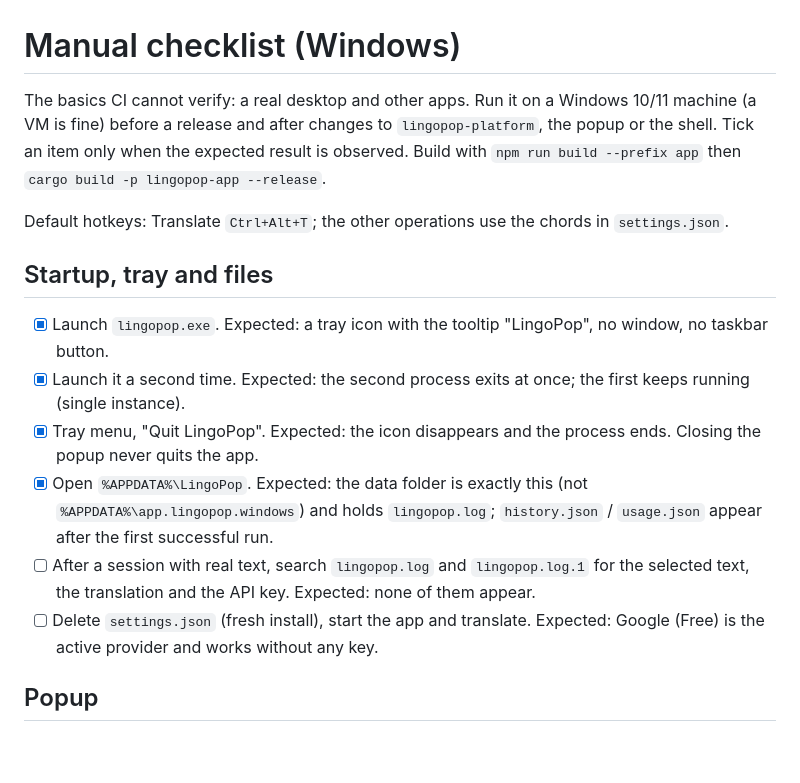
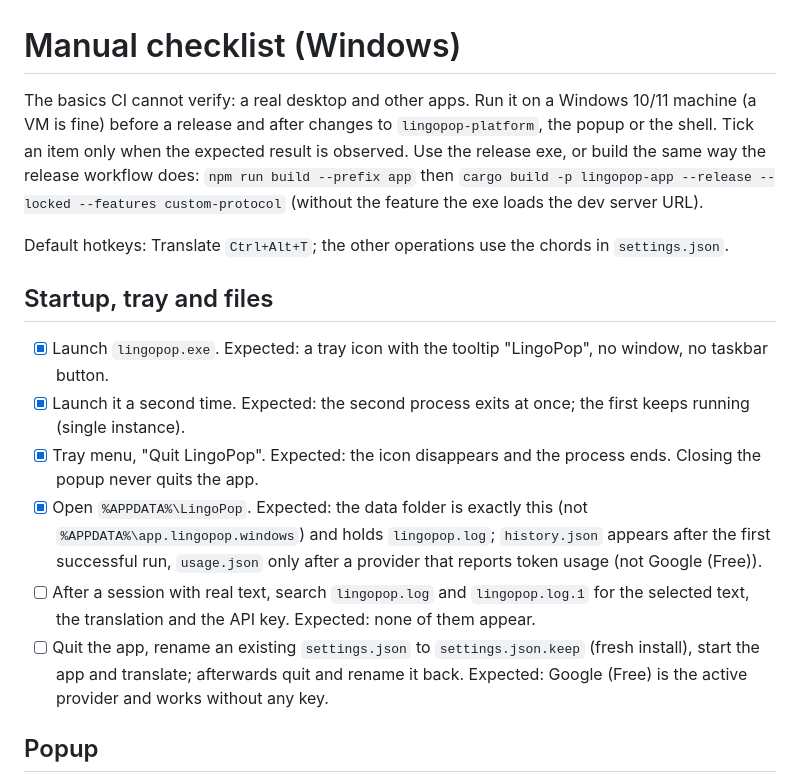
Before and after one commit to slucheninov/lingopop-app, a Markdown page: docs/testing/manual-checklist.md, the part around the change. GitHub-like rendering; blank space fills up the shorter version.

Commit message:
Checklist: release build flags, usage.json, keep settings.json

```diff
--- a/docs/testing/manual-checklist.md
+++ b/docs/testing/manual-checklist.md
@@ -1,6 +1,6 @@
 # Manual checklist (Windows)
 
-The basics CI cannot verify: a real desktop and other apps. Run it on a Windows 10/11 machine (a VM is fine) before a release and after changes to `lingopop-platform`, the popup or the shell. Tick an item only when the expected result is observed. Build with `npm run build --prefix app` then `cargo build -p lingopop-app --release`.
+The basics CI cannot verify: a real desktop and other apps. Run it on a Windows 10/11 machine (a VM is fine) before a release and after changes to `lingopop-platform`, the popup or the shell. Tick an item only when the expected result is observed. Use the release exe, or build the same way the release workflow does: `npm run build --prefix app` then `cargo build -p lingopop-app --release --locked --features custom-protocol` (without the feature the exe loads the dev server URL).
 
 Default hotkeys: Translate `Ctrl+Alt+T`; the other operations use the chords in `settings.json`.
 
@@ -9,9 +9,9 @@ Default hotkeys: Translate `Ctrl+Alt+T`; the other operations use the chords in
 - [x] Launch `lingopop.exe`. Expected: a tray icon with the tooltip "LingoPop", no window, no taskbar button.
 - [x] Launch it a second time. Expected: the second process exits at once; the first keeps running (single instance).
 - [x] Tray menu, "Quit LingoPop". Expected: the icon disappears and the process ends. Closing the popup never quits the app.
-- [x] Open `%APPDATA%\LingoPop`. Expected: the data folder is exactly this (not `%APPDATA%\app.lingopop.windows`) and holds `lingopop.log`; `history.json` / `usage.json` appear after the first successful run.
+- [x] Open `%APPDATA%\LingoPop`. Expected: the data folder is exactly this (not `%APPDATA%\app.lingopop.windows`) and holds `lingopop.log`; `history.json` appears after the first successful run, `usage.json` only after a provider that reports token usage (not Google (Free)).
 - [ ] After a session with real text, search `lingopop.log` and `lingopop.log.1` for the selected text, the translation and the API key. Expected: none of them appear.
-- [ ] Delete `settings.json` (fresh install), start the app and translate. Expected: Google (Free) is the active provider and works without any key.
+- [ ] Quit the app, rename an existing `settings.json` to `settings.json.keep` (fresh install), start the app and translate; afterwards quit and rename it back. Expected: Google (Free) is the active provider and works without any key.
 
 ## Popup
 
```
